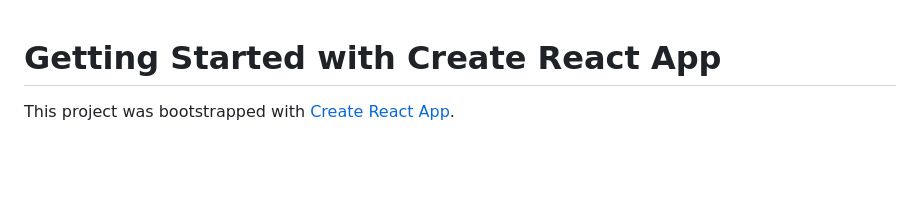
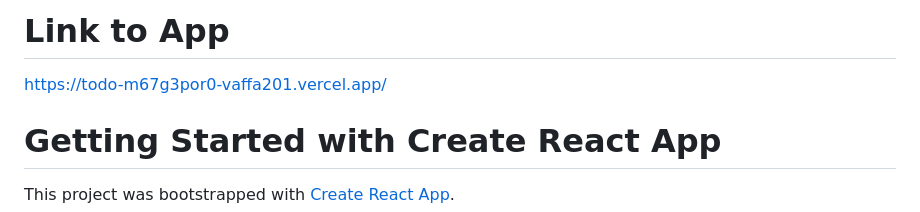
Before and after one commit to VaFFa201/todo, a Markdown page: README.md, the part around the change. GitHub-like rendering; blank space fills up the shorter version.

```diff
--- a/README.md
+++ b/README.md
@@ -1,3 +1,7 @@
+# Link to App
+
+https://todo-m67g3por0-vaffa201.vercel.app/
+
 # Getting Started with Create React App
 
 This project was bootstrapped with [Create React App](https://github.com/facebook/create-react-app).
```
